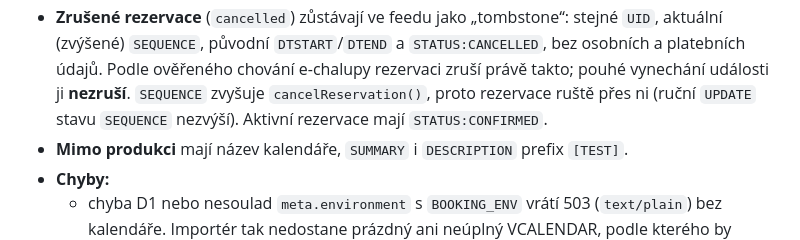
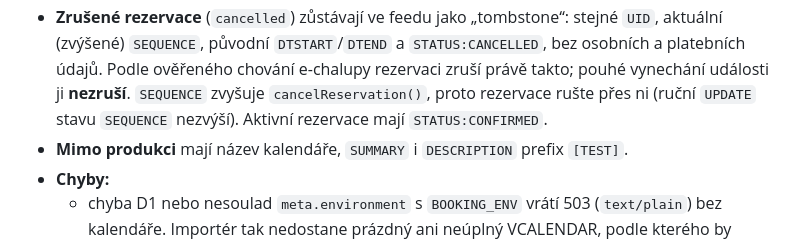
Before and after one commit to Hype-Cloud/Chalupa_Vsetice_Web, a Markdown page: README.md, the part around the change. GitHub-like rendering.

Commit message:
README: oprava překlepu

```diff
--- a/README.md
+++ b/README.md
@@ -333,7 +333,7 @@ D1 (reservations) → GET /api/reservations.ics?token=… → import v e-chalup
   aktuální (zvýšené) `SEQUENCE`, původní `DTSTART`/`DTEND` a `STATUS:CANCELLED`, bez osobních
   a platebních údajů. Podle ověřeného chování e-chalupy rezervaci zruší právě takto; pouhé
   vynechání události ji **nezruší**. `SEQUENCE` zvyšuje `cancelReservation()`, proto rezervace
-  ruště přes ni (ruční `UPDATE` stavu `SEQUENCE` nezvýší). Aktivní rezervace mají
+  rušte přes ni (ruční `UPDATE` stavu `SEQUENCE` nezvýší). Aktivní rezervace mají
   `STATUS:CONFIRMED`.
 - **Mimo produkci** mají název kalendáře, `SUMMARY` i `DESCRIPTION` prefix `[TEST]`.
 - **Chyby:**
```
